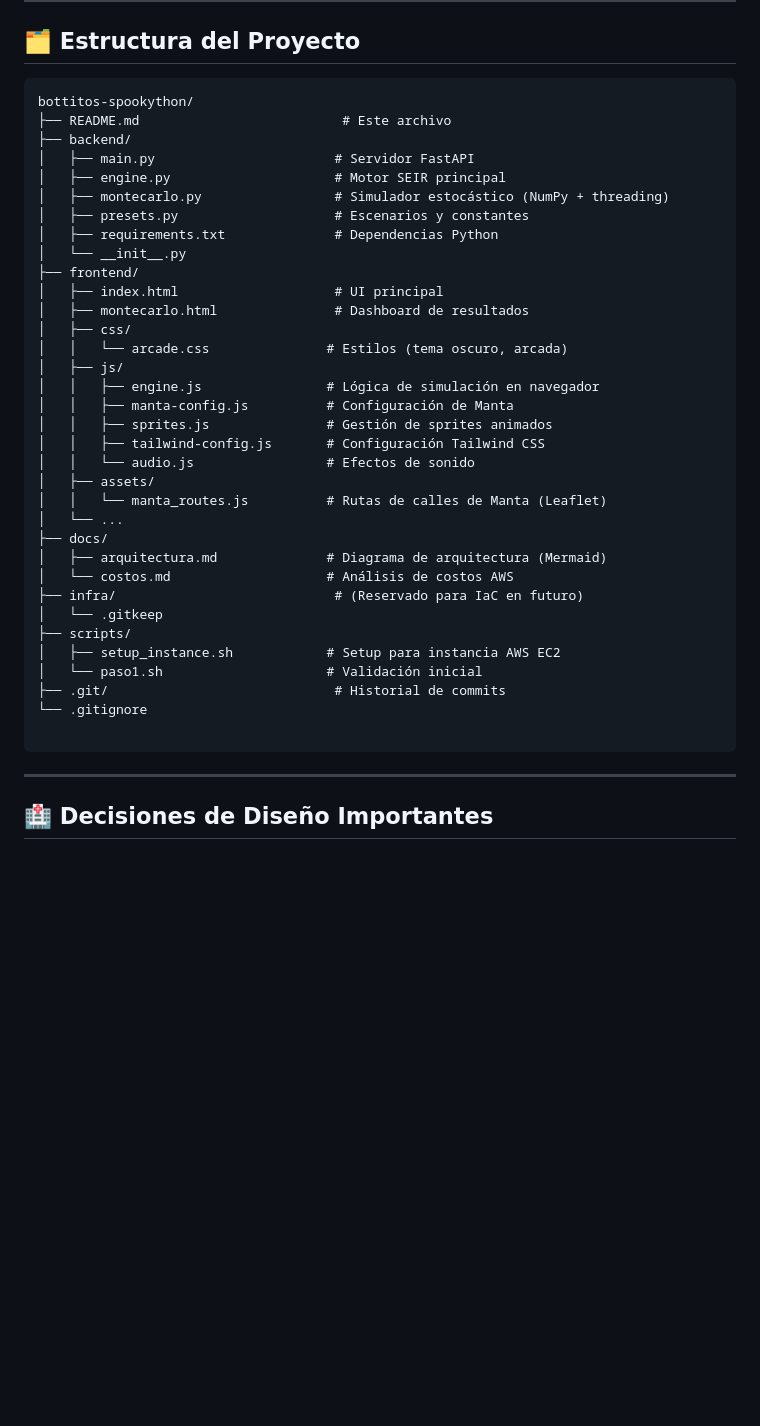
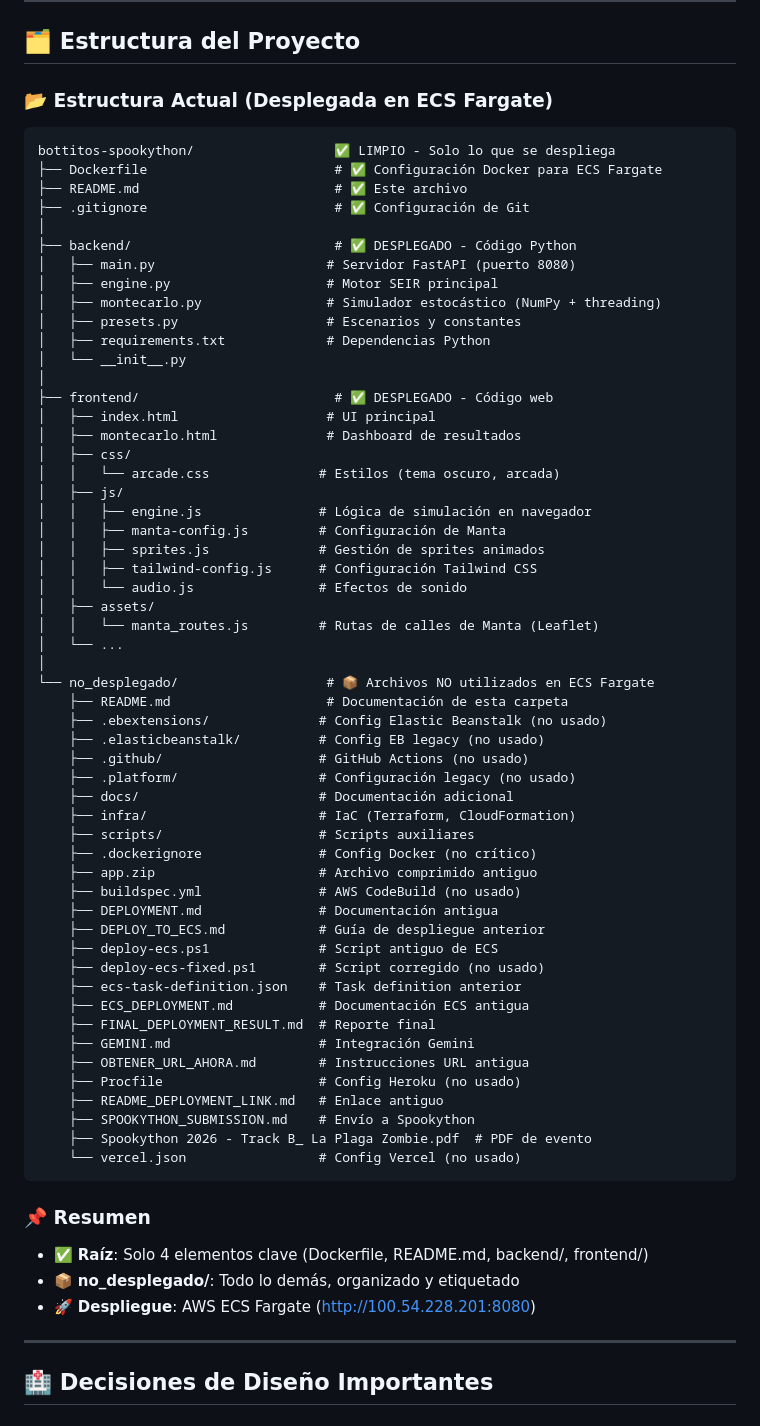
Before and after one commit to Dass-19/bottitos-spookython, a Markdown page: README.md, the part around one of its changes. GitHub-like rendering; blank space fills up the shorter version.

Commit message:
refactor: organize non-deployment files into no_desplegado folder
- Move all non-ECS files to no_desplegado/ (legacy configs, docs, scripts)
- Keep root clean: only Dockerfile, backend/, frontend/, README.md, .gitignore
- Add README.md in no_desplegado/ documenting the folder contents
- Update main README.md with new project structure
- Status: Deployment-ready in AWS ECS Fargate (100.54.228.201:8080)

````diff
--- a/README.md
+++ b/README.md
@@ -337,42 +340,69 @@ curl -X POST http://localhost:8080/api/sim/launch \
 
 ## 🗂️ Estructura del Proyecto
 
-```
-bottitos-spookython/
-├── README.md                          # Este archivo
-├── backend/
-│   ├── main.py                       # Servidor FastAPI
-│   ├── engine.py                     # Motor SEIR principal
-│   ├── montecarlo.py                 # Simulador estocástico (NumPy + threading)
-│   ├── presets.py                    # Escenarios y constantes
-│   ├── requirements.txt              # Dependencias Python
-│   └── __init__.py
-├── frontend/
-│   ├── index.html                    # UI principal
-│   ├── montecarlo.html               # Dashboard de resultados
-│   ├── css/
-│   │   └── arcade.css               # Estilos (tema oscuro, arcada)
-│   ├── js/
-│   │   ├── engine.js                # Lógica de simulación en navegador
-│   │   ├── manta-config.js          # Configuración de Manta
-│   │   ├── sprites.js               # Gestión de sprites animados
-│   │   ├── tailwind-config.js       # Configuración Tailwind CSS
-│   │   └── audio.js                 # Efectos de sonido
-│   ├── assets/
-│   │   └── manta_routes.js          # Rutas de calles de Manta (Leaflet)
-│   └── ...
-├── docs/
-│   ├── arquitectura.md              # Diagrama de arquitectura (Mermaid)
-│   └── costos.md                    # Análisis de costos AWS
-├── infra/                            # (Reservado para IaC en futuro)
-│   └── .gitkeep
-├── scripts/
-│   ├── setup_instance.sh            # Setup para instancia AWS EC2
-│   └── paso1.sh                     # Validación inicial
-├── .git/                             # Historial de commits
-└── .gitignore
+### 📂 Estructura Actual (Desplegada en ECS Fargate)
 
 ```
+bottitos-spookython/                  ✅ LIMPIO - Solo lo que se despliega
+├── Dockerfile                        # ✅ Configuración Docker para ECS Fargate
+├── README.md                         # ✅ Este archivo
+├── .gitignore                        # ✅ Configuración de Git
+│
+├── backend/                          # ✅ DESPLEGADO - Código Python
+│   ├── main.py                      # Servidor FastAPI (puerto 8080)
+│   ├── engine.py                    # Motor SEIR principal
+│   ├── montecarlo.py                # Simulador estocástico (NumPy + threading)
+│   ├── presets.py                   # Escenarios y constantes
+│   ├── requirements.txt             # Dependencias Python
+│   └── __init__.py
+│
+├── frontend/                         # ✅ DESPLEGADO - Código web
+│   ├── index.html                   # UI principal
+│   ├── montecarlo.html              # Dashboard de resultados
+│   ├── css/
+│   │   └── arcade.css              # Estilos (tema oscuro, arcada)
+│   ├── js/
+│   │   ├── engine.js               # Lógica de simulación en navegador
+│   │   ├── manta-config.js         # Configuración de Manta
+│   │   ├── sprites.js              # Gestión de sprites animados
+│   │   ├── tailwind-config.js      # Configuración Tailwind CSS
+│   │   └── audio.js                # Efectos de sonido
+│   ├── assets/
+│   │   └── manta_routes.js         # Rutas de calles de Manta (Leaflet)
+│   └── ...
+│
+└── no_desplegado/                   # 📦 Archivos NO utilizados en ECS Fargate
+    ├── README.md                    # Documentación de esta carpeta
+    ├── .ebextensions/              # Config Elastic Beanstalk (no usado)
+    ├── .elasticbeanstalk/          # Config EB legacy (no usado)
+    ├── .github/                    # GitHub Actions (no usado)
+    ├── .platform/                  # Configuración legacy (no usado)
+    ├── docs/                       # Documentación adicional
+    ├── infra/                      # IaC (Terraform, CloudFormation)
+    ├── scripts/                    # Scripts auxiliares
+    ├── .dockerignore               # Config Docker (no crítico)
+    ├── app.zip                     # Archivo comprimido antiguo
+    ├── buildspec.yml               # AWS CodeBuild (no usado)
+    ├── DEPLOYMENT.md               # Documentación antigua
+    ├── DEPLOY_TO_ECS.md            # Guía de despliegue anterior
+    ├── deploy-ecs.ps1              # Script antiguo de ECS
+    ├── deploy-ecs-fixed.ps1        # Script corregido (no usado)
+    ├── ecs-task-definition.json    # Task definition anterior
+    ├── ECS_DEPLOYMENT.md           # Documentación ECS antigua
+    ├── FINAL_DEPLOYMENT_RESULT.md  # Reporte final
+    ├── GEMINI.md                   # Integración Gemini
+    ├── OBTENER_URL_AHORA.md        # Instrucciones URL antigua
+    ├── Procfile                    # Config Heroku (no usado)
+    ├── README_DEPLOYMENT_LINK.md   # Enlace antiguo
+    ├── SPOOKYTHON_SUBMISSION.md    # Envío a Spookython
+    ├── Spookython 2026 - Track B_ La Plaga Zombie.pdf  # PDF de evento
+    └── vercel.json                 # Config Vercel (no usado)
+```
+
+### 📌 Resumen
+- ✅ **Raíz**: Solo 4 elementos clave (Dockerfile, README.md, backend/, frontend/)
+- 📦 **no_desplegado/**: Todo lo demás, organizado y etiquetado
+- 🚀 **Despliegue**: AWS ECS Fargate (http://100.54.228.201:8080)
 
 ---
 
````
Also changed, not shown: other parts of README.md (+14 -11 lines).
